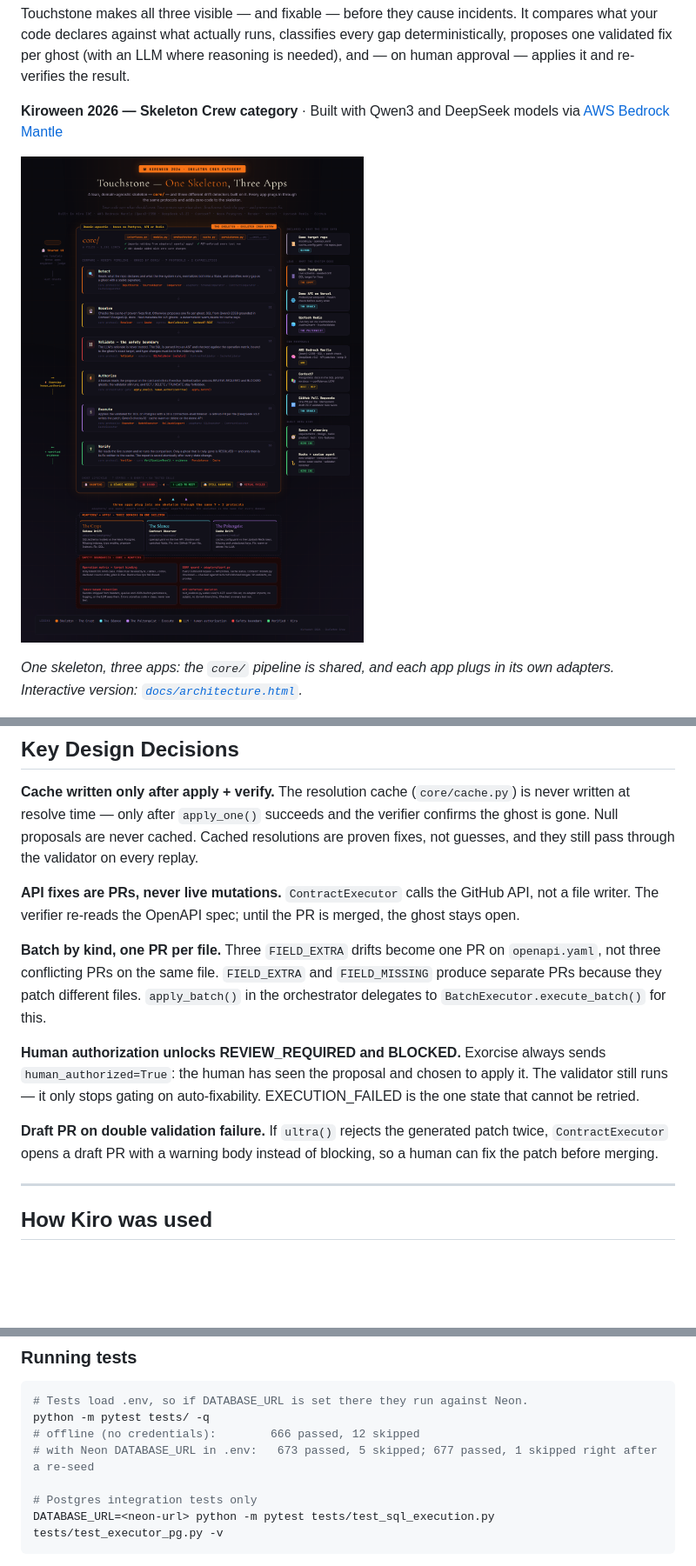
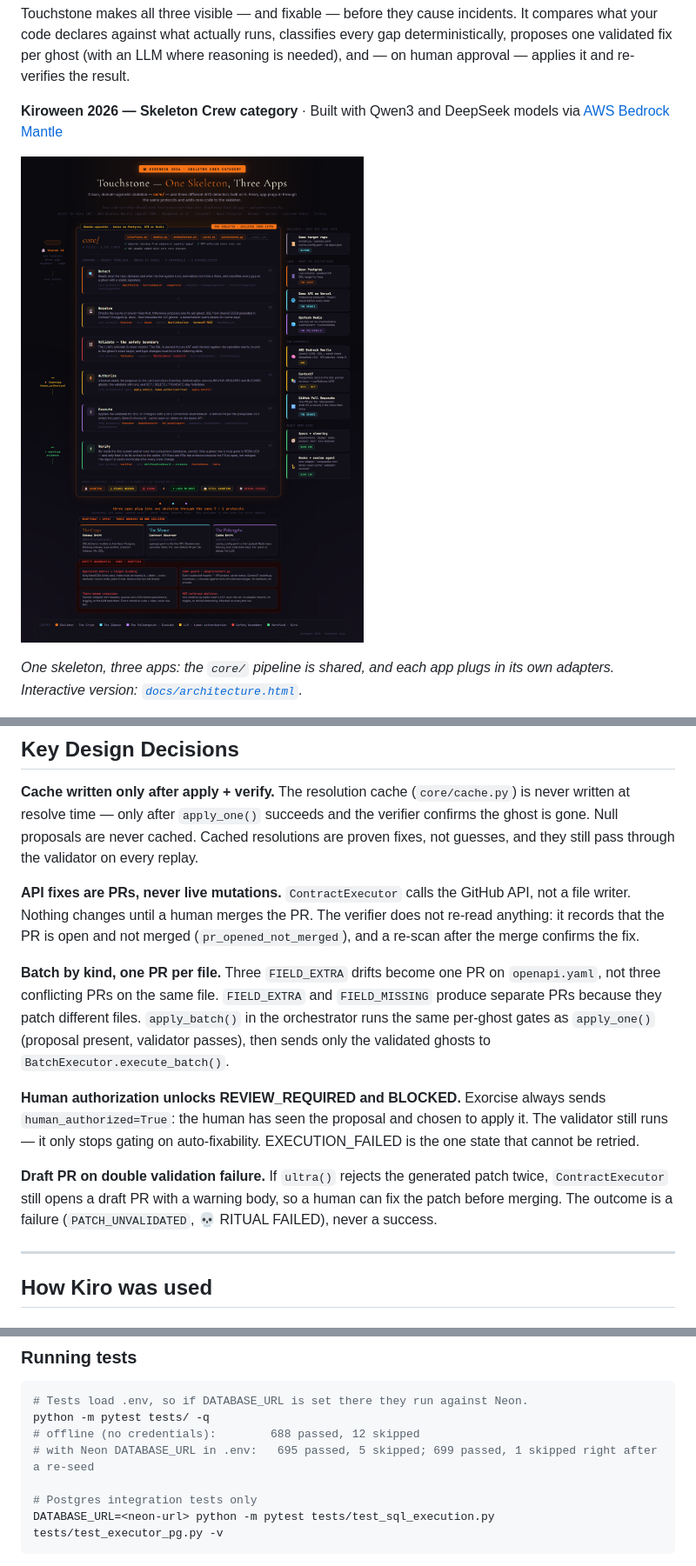
Before and after one commit to NithinBR-AI/touchstone, a Markdown page: README.md, 3 parts joined by grey strips. Shown at 87% size. Drawn GitHub-style; pictures changed too: docs/architecture.png; blank space fills up the shorter version.

Commit message:
docs: two-stage API validation, batch gate, draft PR as failure, API verification is PR-open; spec tasks 12b.4-12b.5; diagram; test counts

````diff
--- a/README.md
+++ b/README.md
@@ -277,13 +277,13 @@ All LLM calls route through **[AWS Bedrock Mantle](https://aws.amazon.com/bedroc
 
 **Cache written only after apply + verify.** The resolution cache (`core/cache.py`) is never written at resolve time — only after `apply_one()` succeeds and the verifier confirms the ghost is gone. Null proposals are never cached. Cached resolutions are proven fixes, not guesses, and they still pass through the validator on every replay.
 
-**API fixes are PRs, never live mutations.** `ContractExecutor` calls the GitHub API, not a file writer. The verifier re-reads the OpenAPI spec; until the PR is merged, the ghost stays open.
+**API fixes are PRs, never live mutations.** `ContractExecutor` calls the GitHub API, not a file writer. Nothing changes until a human merges the PR. The verifier does not re-read anything: it records that the PR is open and not merged (`pr_opened_not_merged`), and a re-scan after the merge confirms the fix.
 
-**Batch by kind, one PR per file.** Three `FIELD_EXTRA` drifts become one PR on `openapi.yaml`, not three conflicting PRs on the same file. `FIELD_EXTRA` and `FIELD_MISSING` produce separate PRs because they patch different files. `apply_batch()` in the orchestrator delegates to `BatchExecutor.execute_batch()` for this.
+**Batch by kind, one PR per file.** Three `FIELD_EXTRA` drifts become one PR on `openapi.yaml`, not three conflicting PRs on the same file. `FIELD_EXTRA` and `FIELD_MISSING` produce separate PRs because they patch different files. `apply_batch()` in the orchestrator runs the same per-ghost gates as `apply_one()` (proposal present, validator passes), then sends only the validated ghosts to `BatchExecutor.execute_batch()`.
 
 **Human authorization unlocks REVIEW_REQUIRED and BLOCKED.** Exorcise always sends `human_authorized=True`: the human has seen the proposal and chosen to apply it. The validator still runs — it only stops gating on auto-fixability. EXECUTION_FAILED is the one state that cannot be retried.
 
-**Draft PR on double validation failure.** If `ultra()` rejects the generated patch twice, `ContractExecutor` opens a draft PR with a warning body instead of blocking, so a human can fix the patch before merging.
+**Draft PR on double validation failure.** If `ultra()` rejects the generated patch twice, `ContractExecutor` still opens a draft PR with a warning body, so a human can fix the patch before merging. The outcome is a failure (`PATCH_UNVALIDATED`, 💀 RITUAL FAILED), never a success.
 
 ---
 
@@ -500,8 +500,8 @@ On the free tier each service sleeps after 15 minutes without traffic and takes
 ```bash
 # Tests load .env, so if DATABASE_URL is set there they run against Neon.
 python -m pytest tests/ -q
-# offline (no credentials):        666 passed, 12 skipped
-# with Neon DATABASE_URL in .env:   673 passed, 5 skipped; 677 passed, 1 skipped right after a re-seed
+# offline (no credentials):        688 passed, 12 skipped
+# with Neon DATABASE_URL in .env:   695 passed, 5 skipped; 699 passed, 1 skipped right after a re-seed
 
 # Postgres integration tests only
 DATABASE_URL=<neon-url> python -m pytest tests/test_sql_execution.py tests/test_executor_pg.py -v
````
Also changed, not shown: other parts of README.md (+3 -3 lines), .kiro/steering/product.md (+4 -1 lines), 4 other files.
